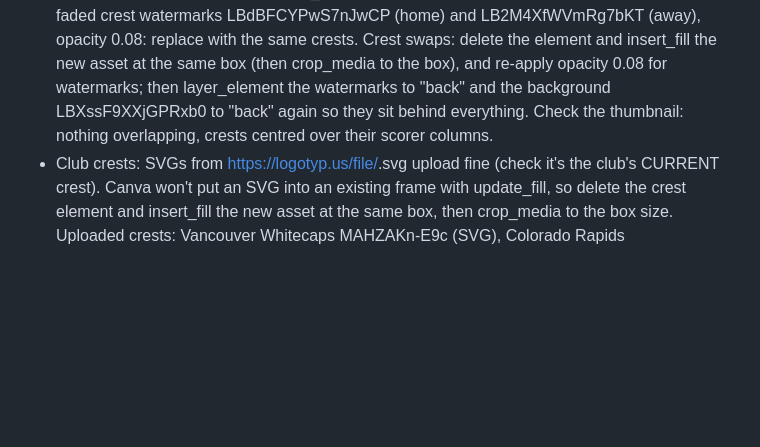
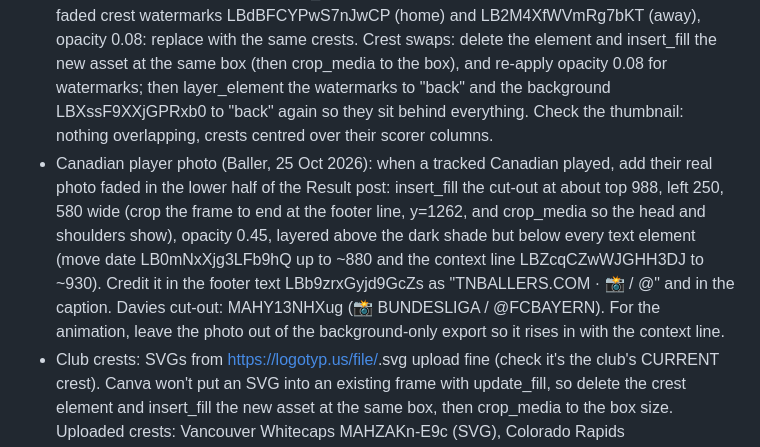
Before and after one commit to Armbale/tnballers-site, a Markdown page: CLAUDE.md, the part around the change. GitHub-like rendering; blank space fills up the shorter version.

Commit message:
Rules: faded Canadian player photo with credit on result posts
Co-Authored-By: Claude <noreply@anthropic.com>

```diff
--- a/CLAUDE.md
+++ b/CLAUDE.md
@@ -68,6 +68,7 @@ Text colour gotcha: the grey detail line imports as black; set format_text color
 ## Result posts, songs and timing (Baller's rules, 25 Oct 2026)
 - RESULT master v2: DAHZCuVMIL8 ("TNB Master – Result v2"; the older DAHZAJzST-k is retired). Baller's design rules: depth and character, no maple leaf by default (use 🇨🇦 only where a Canadian is named), and SCORERS ON THEIR OWN TEAM'S SIDE under that team's crest, in time order within each side.
   Elements (page PBHFsjYKFY9NZXS1): competition/round line LBNpVhN05tVCv3RG (gold, e.g. "BUNDESLIGA · MATCHDAY 7"); red "FULL TIME" badge LBjSGfGNhlYQVjtq (text inside a shape: find_and_replace_text); score LBwxftnRQqWV3Tgb ("home–away") on a gold-edged plate LBlvZdcRdgMC64Zm; home crest LBzV9sZ4vyz8vjcF (column centre x=270, ~top 345–355, max 440x314); away crest LBYPb9VCPjgclWct (column centre x=810); home scorers LBQb8yXW2yQtrvMc (box left 40, width 460) and away scorers LB56CRbNx3TLXF3t (box left 580, width 460), one per line "NAME 16'", own goals go on the side of the team that benefits as "NAME 82' (OG)", penalties "(P)", none = leave empty; gold divider LBGPTsljgt0h1YmJ; date/venue LB0mNxXjg3LFb9hQ; context line LBZcqCZwWJGHH3DJ (#E6E6E6); team-colour halves LBhCNT4Wvp8dVcVK (home) and LBxFTjRzQfpGQwJt (away): recolor_element to each club's primary colour (keep opacity 0.22); faded crest watermarks LBdBFCYPwS7nJwCP (home) and LB2M4XfWVmRg7bKT (away), opacity 0.08: replace with the same crests. Crest swaps: delete the element and insert_fill the new asset at the same box (then crop_media to the box), and re-apply opacity 0.08 for watermarks; then layer_element the watermarks to "back" and the background LBXssF9XXjGPRxb0 to "back" again so they sit behind everything. Check the thumbnail: nothing overlapping, crests centred over their scorer columns.
+- Canadian player photo (Baller, 25 Oct 2026): when a tracked Canadian played, add their real photo faded in the lower half of the Result post: insert_fill the cut-out at about top 988, left 250, 580 wide (crop the frame to end at the footer line, y=1262, and crop_media so the head and shoulders show), opacity 0.45, layered above the dark shade but below every text element (move date LB0mNxXjg3LFb9hQ up to ~880 and the context line LBZcqCZwWJGHH3DJ to ~930). Credit it in the footer text LBb9zrxGyjd9GcZs as "TNBALLERS.COM · 📸 <SOURCE> / @<CLUB>" and in the caption. Davies cut-out: MAHY13NHXug (📸 BUNDESLIGA / @FCBAYERN). For the animation, leave the photo out of the background-only export so it rises in with the context line.
 - Club crests: SVGs from https://logotyp.us/file/<club-slug>.svg upload fine (check it's the club's CURRENT crest). Canva won't put an SVG into an existing frame with update_fill, so delete the crest element and insert_fill the new asset at the same box, then crop_media to the box size. Uploaded crests: Vancouver Whitecaps MAHZAKn-E9c (SVG), Colorado Rapids MAHZANM9iq8 (SVG, check it is current), FC Bayern MAHZCiOyeqc (logotyp.us/file/bayern.svg; NOT bayern-munich.svg, that is the basketball crest), SC Freiburg MAHZChO8qGQ (PNG 210x300). If a crest only comes with a white box, find a transparent PNG/SVG instead (Canva background removal needs a paid plan). Add new ones here.
 - TNB branding stays SMALL on every post (it's Baller's own page; it must not look sponsored): the TNB crest is 38x40 bottom-right in the footer, plus "TNBALLERS.COM". No "TRUE NORTH BALLERS"/"@TNBALLERS" header. When using the older masters, delete that header and shrink the crest the same way.
 - Every published post is an ANIMATED REEL (Baller, 25 Oct 2026: a still image wrapped in video isn't good enough; graphics must move into place). Canva's connector can't animate, so build it here:
```
